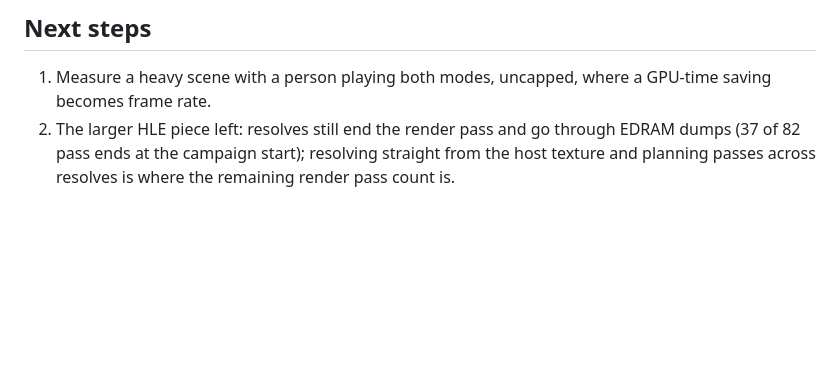
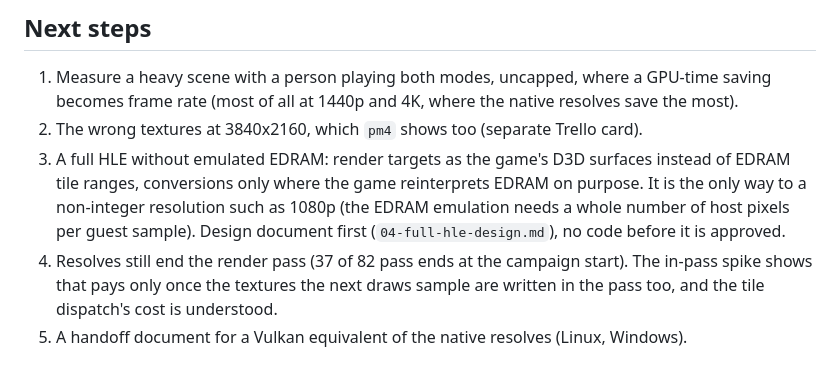
Before and after one commit to Carolux97/Azura, a Markdown page: docs/hle-graphics/03-results.md, the part around the change. Drawn GitHub-style; blank space fills up the shorter version.

Commit message:
docs: HLE graphics next steps after the native resolves
The 4K texture issue (seen with pm4 too) has its own card, a full HLE
without emulated EDRAM is the way to non-integer resolutions such as
1080p and starts with a design document, and the in-pass resolve and
the Vulkan handoff stay open.

```diff
--- a/docs/hle-graphics/03-results.md
+++ b/docs/hle-graphics/03-results.md
@@ -611,7 +611,14 @@ title and the menu match `pm4` (0.9 and 1.9% median of pixels over 16, one run e
 ## Next steps
 
 1. Measure a heavy scene with a person playing both modes, uncapped, where a GPU-time saving
-   becomes frame rate.
-2. The larger HLE piece left: resolves still end the render pass and go through EDRAM dumps (37
-   of 82 pass ends at the campaign start); resolving straight from the host texture and planning
-   passes across resolves is where the remaining render pass count is.
+   becomes frame rate (most of all at 1440p and 4K, where the native resolves save the most).
+2. The wrong textures at 3840x2160, which `pm4` shows too (separate Trello card).
+3. A full HLE without emulated EDRAM: render targets as the game's D3D surfaces instead of EDRAM
+   tile ranges, conversions only where the game reinterprets EDRAM on purpose. It is the only way
+   to a non-integer resolution such as 1080p (the EDRAM emulation needs a whole number of host
+   pixels per guest sample). Design document first (`04-full-hle-design.md`), no code before it is
+   approved.
+4. Resolves still end the render pass (37 of 82 pass ends at the campaign start). The in-pass spike
+   shows that pays only once the textures the next draws sample are written in the pass too, and
+   the tile dispatch's cost is understood.
+5. A handoff document for a Vulkan equivalent of the native resolves (Linux, Windows).
```
